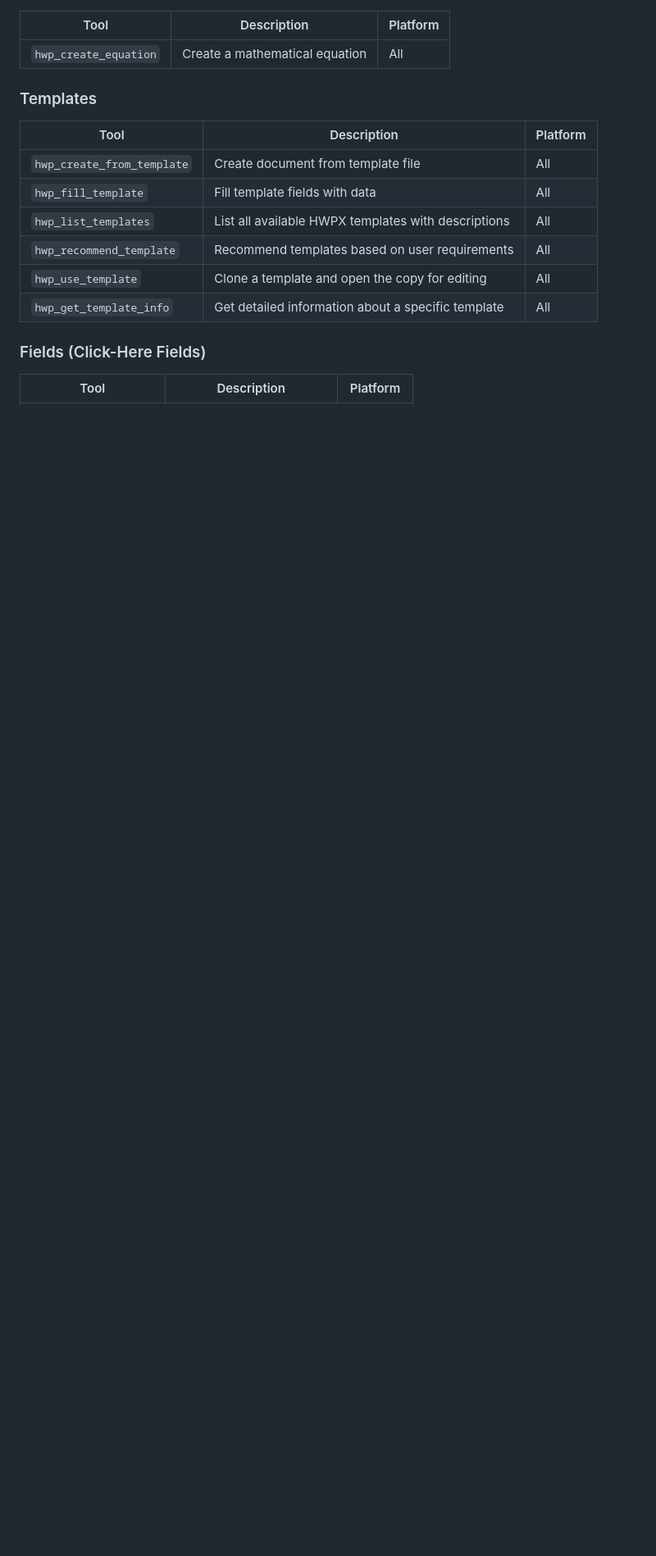
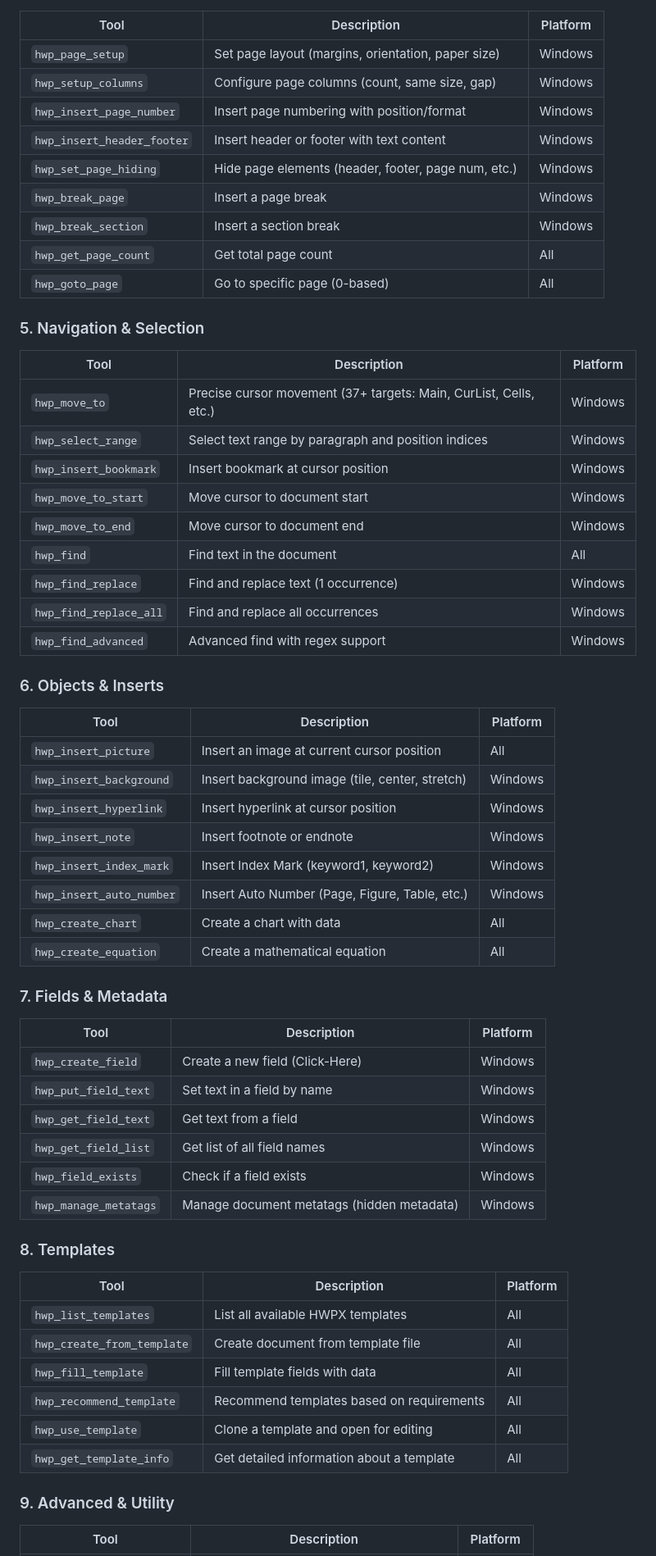
Before and after one commit to Topabaem05/hwpx-mcp, a Markdown page: README.md, the part around one of its changes. Shown at 82% size. GitHub-like rendering; blank space fills up the shorter version.

```diff
--- a/README.md
+++ b/README.md
@@ -387,19 +365,60 @@ Create or edit `opencode.json` in your project root (or `~/.config/opencode/open
 | Tool | Description | Platform |
 |------|-------------|----------|
+| `hwp_page_setup` | Set page layout (margins, orientation, paper size) | Windows |
+| `hwp_setup_columns` | Configure page columns (count, same size, gap) | Windows |
+| `hwp_insert_page_number` | Insert page numbering with position/format | Windows |
+| `hwp_insert_header_footer` | Insert header or footer with text content | Windows |
+| `hwp_set_page_hiding` | Hide page elements (header, footer, page num, etc.) | Windows |
+| `hwp_break_page` | Insert a page break | Windows |
+| `hwp_break_section` | Insert a section break | Windows |
+| `hwp_get_page_count` | Get total page count | All |
+| `hwp_goto_page` | Go to specific page (0-based) | All |
+
+### 5. Navigation & Selection
+| Tool | Description | Platform |
+|------|-------------|----------|
+| `hwp_move_to` | Precise cursor movement (37+ targets: Main, CurList, Cells, etc.) | Windows |
+| `hwp_select_range` | Select text range by paragraph and position indices | Windows |
+| `hwp_insert_bookmark` | Insert bookmark at cursor position | Windows |
+| `hwp_move_to_start` | Move cursor to document start | Windows |
+| `hwp_move_to_end` | Move cursor to document end | Windows |
+| `hwp_find` | Find text in the document | All |
+| `hwp_find_replace` | Find and replace text (1 occurrence) | Windows |
+| `hwp_find_replace_all` | Find and replace all occurrences | Windows |
+| `hwp_find_advanced` | Advanced find with regex support | Windows |
+
+### 6. Objects & Inserts
+| Tool | Description | Platform |
+|------|-------------|----------|
+| `hwp_insert_picture` | Insert an image at current cursor position | All |
+| `hwp_insert_background` | Insert background image (tile, center, stretch) | Windows |
+| `hwp_insert_hyperlink` | Insert hyperlink at cursor position | Windows |
+| `hwp_insert_note` | Insert footnote or endnote | Windows |
+| `hwp_insert_index_mark` | Insert Index Mark (keyword1, keyword2) | Windows |
+| `hwp_insert_auto_number` | Insert Auto Number (Page, Figure, Table, etc.) | Windows |
+| `hwp_create_chart` | Create a chart with data | All |
 | `hwp_create_equation` | Create a mathematical equation | All |
 
-### Templates
-
+### 7. Fields & Metadata
 | Tool | Description | Platform |
 |------|-------------|----------|
+| `hwp_create_field` | Create a new field (Click-Here) | Windows |
+| `hwp_put_field_text` | Set text in a field by name | Windows |
+| `hwp_get_field_text` | Get text from a field | Windows |
+| `hwp_get_field_list` | Get list of all field names | Windows |
+| `hwp_field_exists` | Check if a field exists | Windows |
+| `hwp_manage_metatags` | Manage document metatags (hidden metadata) | Windows |
+
+### 8. Templates
+| Tool | Description | Platform |
+|------|-------------|----------|
+| `hwp_list_templates` | List all available HWPX templates | All |
 | `hwp_create_from_template` | Create document from template file | All |
 | `hwp_fill_template` | Fill template fields with data | All |
-| `hwp_list_templates` | List all available HWPX templates with descriptions | All |
-| `hwp_recommend_template` | Recommend templates based on user requirements | All |
-| `hwp_use_template` | Clone a template and open the copy for editing | All |
-| `hwp_get_template_info` | Get detailed information about a specific template | All |
+| `hwp_recommend_template` | Recommend templates based on requirements | All |
+| `hwp_use_template` | Clone a template and open for editing | All |
+| `hwp_get_template_info` | Get detailed information about a template | All |
 
-### Fields (Click-Here Fields)
-
+### 9. Advanced & Utility
 | Tool | Description | Platform |
 |------|-------------|----------|
```
Also changed, not shown: other parts of README.md (+20 -90 lines), README.kr.md (+70 -99 lines).
